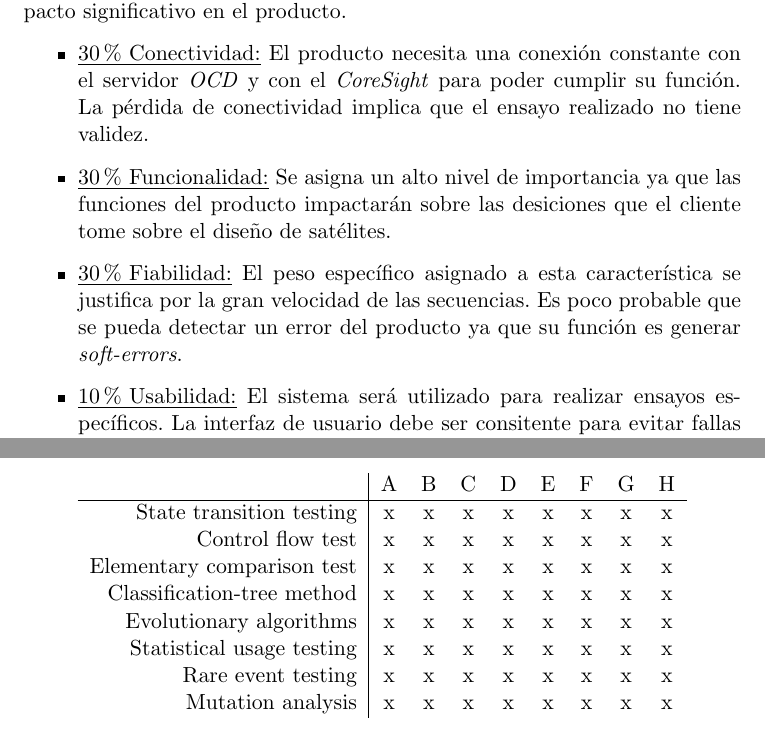
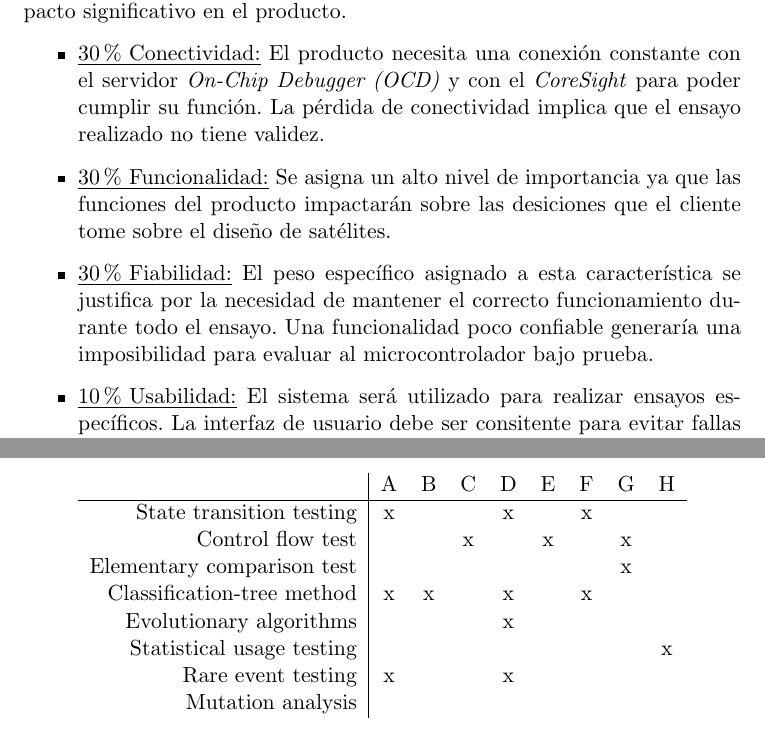
Before and after one commit to vacagonzalo/CESE-Testing-TP1, a LaTeX document (mtp.tex): two parts of pages 3 and 6 of 6, joined at a grey line, cut so that both start at the same text. Compiled offline with pdfLaTeX.

Commit message:
versión B

```diff
--- a/mtp.tex
+++ b/mtp.tex
@@ -115,9 +115,9 @@ Los objetivos son:
 Se seleccionan solo aquellas características de calidad que tienen un impacto significativo en el producto.
 
 \begin{itemize}
-    \item \underline{30\% Conectividad:} El producto necesita una conexión constante con el servidor \emph{OCD} y con el \emph{CoreSight} para poder cumplir su función. La pérdida de conectividad implica que el ensayo realizado no tiene validez.
+    \item \underline{30\% Conectividad:} El producto necesita una conexión constante con el servidor \emph{On-Chip Debugger (OCD)} y con el \emph{CoreSight} para poder cumplir su función. La pérdida de conectividad implica que el ensayo realizado no tiene validez.
     \item \underline{30\% Funcionalidad:} Se asigna un alto nivel de importancia ya que las funciones del producto impactarán sobre las desiciones que el cliente tome sobre el diseño de satélites.
-    \item \underline{30\% Fiabilidad:} El peso específico asignado a esta característica se justifica por la gran velocidad de las secuencias. Es poco probable que se pueda detectar un error del producto ya que su función es generar \emph{soft-errors}.
+    \item \underline{30\% Fiabilidad:} El peso específico asignado a esta característica se justifica por la necesidad de mantener el correcto funcionamiento durante todo el ensayo. Una funcionalidad poco confiable generaría una imposibilidad para evaluar al microcontrolador bajo prueba.
     \item \underline{10\% Usabilidad:} El sistema será utilizado para realizar ensayos específicos. La interfaz de usuario debe ser consitente para evitar fallas por errores humanos.
 \end{itemize}
 
@@ -268,14 +268,14 @@ Como se definieron los módulos en la sección \ref{sec:introduccion}, se divide
 \centering
 \begin{tabular}{r|cccccccc}
     & A & B & C & D & E & F & G & H\\ \hline
-    State transition testing   & x & x & x & x & x & x & x & x \\
-    Control flow test          & x & x & x & x & x & x & x & x \\
-    Elementary comparison test & x & x & x & x & x & x & x & x \\
-    Classification-tree method & x & x & x & x & x & x & x & x \\
-    Evolutionary algorithms    & x & x & x & x & x & x & x & x \\
-    Statistical usage testing  & x & x & x & x & x & x & x & x \\
-    Rare event testing         & x & x & x & x & x & x & x & x \\
-    Mutation analysis          & x & x & x & x & x & x & x & x \\
+    State transition testing   & x &   &   & x &   & x &   &   \\
+    Control flow test          &   &   & x &   & x &   & x &   \\
+    Elementary comparison test &   &   &   &   &   &   & x &   \\
+    Classification-tree method & x & x &   & x &   & x &   &   \\
+    Evolutionary algorithms    &   &   &   & x &   &   &   &   \\
+    Statistical usage testing  &   &   &   &   &   &   &   & x \\
+    Rare event testing         & x &   &   & x &   &   &   &   \\
+    Mutation analysis          &   &   &   &   &   &   &   &   \\
 
 \end{tabular}
 \end{table}
```
Also changed, not shown: mtp.pdf.
